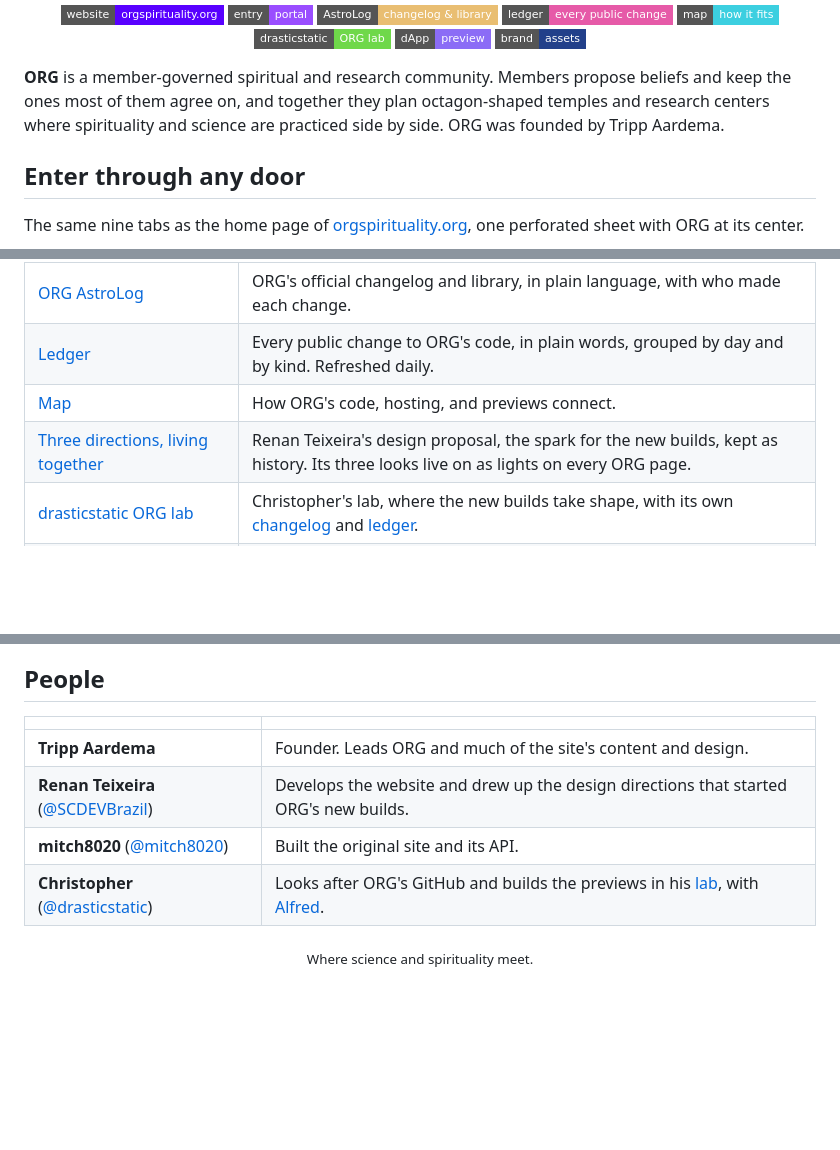
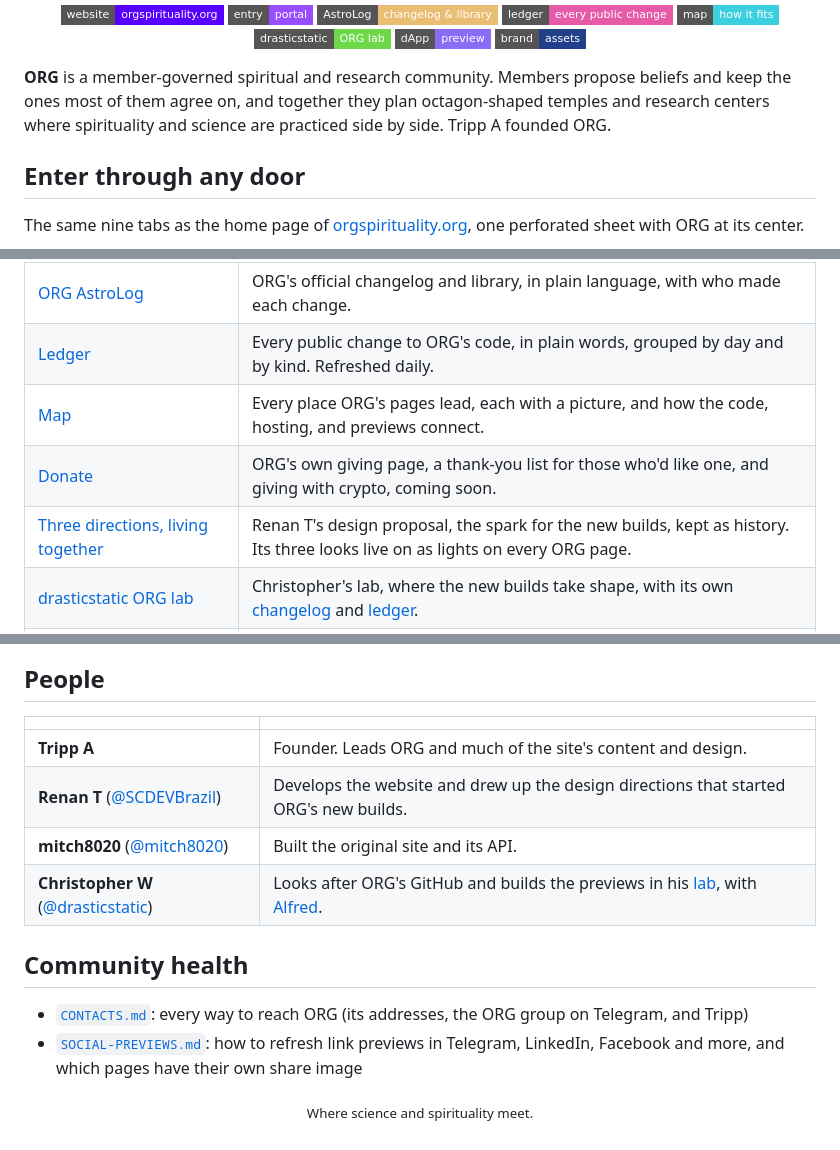
Before and after one commit to Octagon-Religious-Research-Group-ORG/Octagon-Religious-Research-Group-ORG.github.io, a Markdown page: README.md, 3 parts joined by grey strips. GitHub-like rendering; badges without logos; blank space fills up the shorter version.

Commit message:
chore: sync README from org profile (automated)

```diff
--- a/README.md
+++ b/README.md
@@ -22,7 +22,7 @@
 
 **ORG** is a member-governed spiritual and research community. Members propose beliefs and keep the
 ones most of them agree on, and together they plan octagon-shaped temples and research centers where
-spirituality and science are practiced side by side. ORG was founded by Tripp Aardema.
+spirituality and science are practiced side by side. Tripp A founded ORG.
 
 ## Enter through any door
 
@@ -72,8 +72,9 @@ new, web3-ready site rather than adding web3 onto the current one.
 | [Entry portal](https://octagon-religious-research-group-org.github.io/) | ORG's front door on GitHub: the nine doors, the latest changes, and the way into everything below. |
 | [ORG AstroLog](https://octagon-religious-research-group-org.github.io/changelog-astro-public/) | ORG's official changelog and library, in plain language, with who made each change. |
 | [Ledger](https://octagon-religious-research-group-org.github.io/changelog-astro-public/ledger) | Every public change to ORG's code, in plain words, grouped by day and by kind. Refreshed daily. |
-| [Map](https://octagon-religious-research-group-org.github.io/changelog-astro-public/map) | How ORG's code, hosting, and previews connect. |
-| [Three directions, living together](https://octagon-religious-research-group-org.github.io/changelog-astro-public/three-directions) | Renan Teixeira's design proposal, the spark for the new builds, kept as history. Its three looks live on as lights on every ORG page. |
+| [Map](https://octagon-religious-research-group-org.github.io/map/) | Every place ORG's pages lead, each with a picture, and how the code, hosting, and previews connect. |
+| [Donate](https://octagon-religious-research-group-org.github.io/donate/) | ORG's own giving page, a thank-you list for those who'd like one, and giving with crypto, coming soon. |
+| [Three directions, living together](https://octagon-religious-research-group-org.github.io/changelog-astro-public/three-directions) | Renan T's design proposal, the spark for the new builds, kept as history. Its three looks live on as lights on every ORG page. |
 | [drasticstatic ORG lab](https://drasticstatic.github.io/O-R-G-astro-public/) | Christopher's lab, where the new builds take shape, with its own [changelog](https://drasticstatic.github.io/O-R-G-astro-public/changelog/) and [ledger](https://drasticstatic.github.io/O-R-G-astro-public/ledger/). |
 | [dApp preview](https://drasticstatic.github.io/O-R-G-dapp-public-preview/) | A web3-ready preview from the lab: an octagon made of ORG's artwork, the beliefs, marbled ink you can stir, and a wallet-connect gift. |
 
@@ -96,9 +97,14 @@ press <kbd>/</kbd> to search, tap the book for reading mode, and see what's new
 
 | | |
 | --- | --- |
-| **Tripp Aardema** | Founder. Leads ORG and much of the site's content and design. |
-| **Renan Teixeira** ([@SCDEVBrazil](https://github.com/SCDEVBrazil)) | Develops the website and drew up the design directions that started ORG's new builds. |
+| **Tripp A** | Founder. Leads ORG and much of the site's content and design. |
+| **Renan T** ([@SCDEVBrazil](https://github.com/SCDEVBrazil)) | Develops the website and drew up the design directions that started ORG's new builds. |
 | **mitch8020** ([@mitch8020](https://github.com/mitch8020)) | Built the original site and its API. |
-| **Christopher** ([@drasticstatic](https://github.com/drasticstatic)) | Looks after ORG's GitHub and builds the previews in his [lab](https://drasticstatic.github.io/O-R-G-astro-public/), with [Alfred](https://github.com/drasticstatic/anthropas-argus-alfred-public-preview). |
+| **Christopher W** ([@drasticstatic](https://github.com/drasticstatic)) | Looks after ORG's GitHub and builds the previews in his [lab](https://drasticstatic.github.io/O-R-G-astro-public/), with [Alfred](https://github.com/drasticstatic/anthropas-argus-alfred-public-preview). |
+
+## Community health
+
+- [`CONTACTS.md`](https://github.com/Octagon-Religious-Research-Group-ORG/.github/blob/main/CONTACTS.md): every way to reach ORG (its addresses, the ORG group on Telegram, and Tripp)
+- [`SOCIAL-PREVIEWS.md`](https://github.com/Octagon-Religious-Research-Group-ORG/.github/blob/main/SOCIAL-PREVIEWS.md): how to refresh link previews in Telegram, LinkedIn, Facebook and more, and which pages have their own share image
 
 <p align="center"><sub>Where science and spirituality meet.</sub></p>
```
